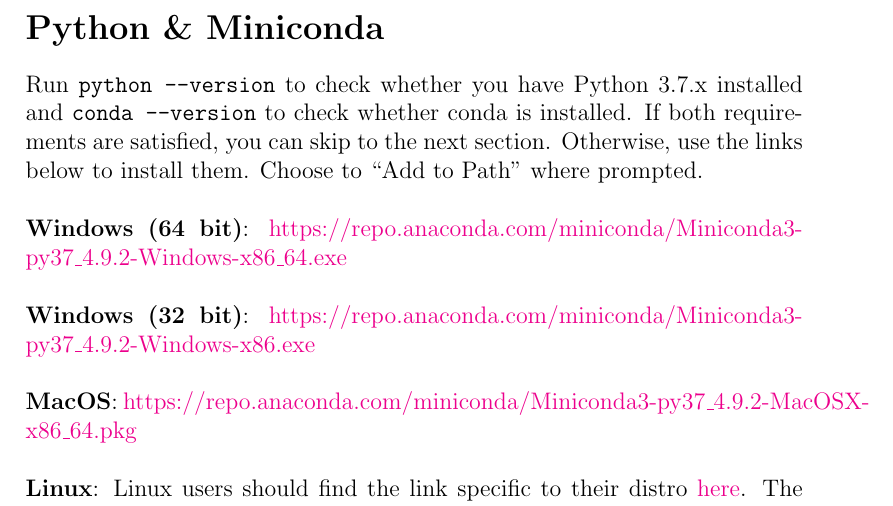
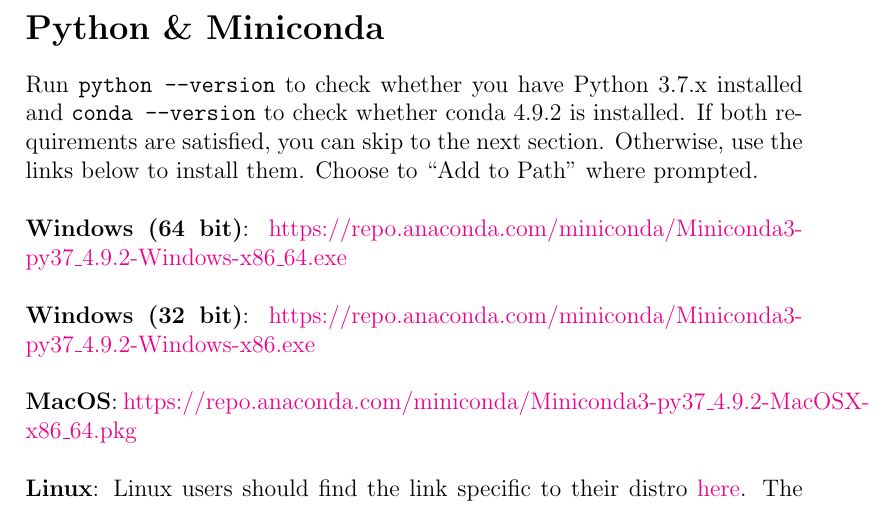
Before and after one commit to ProfRonCytron/ZeboCopy, a LaTeX problem sheet (exercises/qiskit/course-setup/course-setup.tex): part of page 2 of 3, cut so that both start at the same text. Compiled offline with pdfLaTeX.

Commit message:
Update on Overleaf.

```diff
--- a/exercises/qiskit/course-setup/course-setup.tex
+++ b/exercises/qiskit/course-setup/course-setup.tex
@@ -27,7 +27,7 @@
 \newpage
 \section{Python \& Miniconda}
 
-Run \texttt{python --version} to check whether you have Python 3.7.x installed and \texttt{conda --version} to check whether conda is installed. If both requirements are satisfied, you can skip to the next section. Otherwise, use the links below to install them. Choose to ``Add to Path" where prompted. \newline
+Run \texttt{python --version} to check whether you have Python 3.7.x installed and \texttt{conda --version} to check whether conda 4.9.2 is installed. If both requirements are satisfied, you can skip to the next section. Otherwise, use the links below to install them. Choose to ``Add to Path" where prompted. \newline
 
 \textbf{Windows (64 bit)}:
 \href{https://repo.anaconda.com/miniconda/Miniconda3-py37_4.9.2-Windows-x86_64.exe}{https://repo.anaconda.com/miniconda/Miniconda3-py37\_4.9.2-Windows-x86\_64.exe}\newline
```
